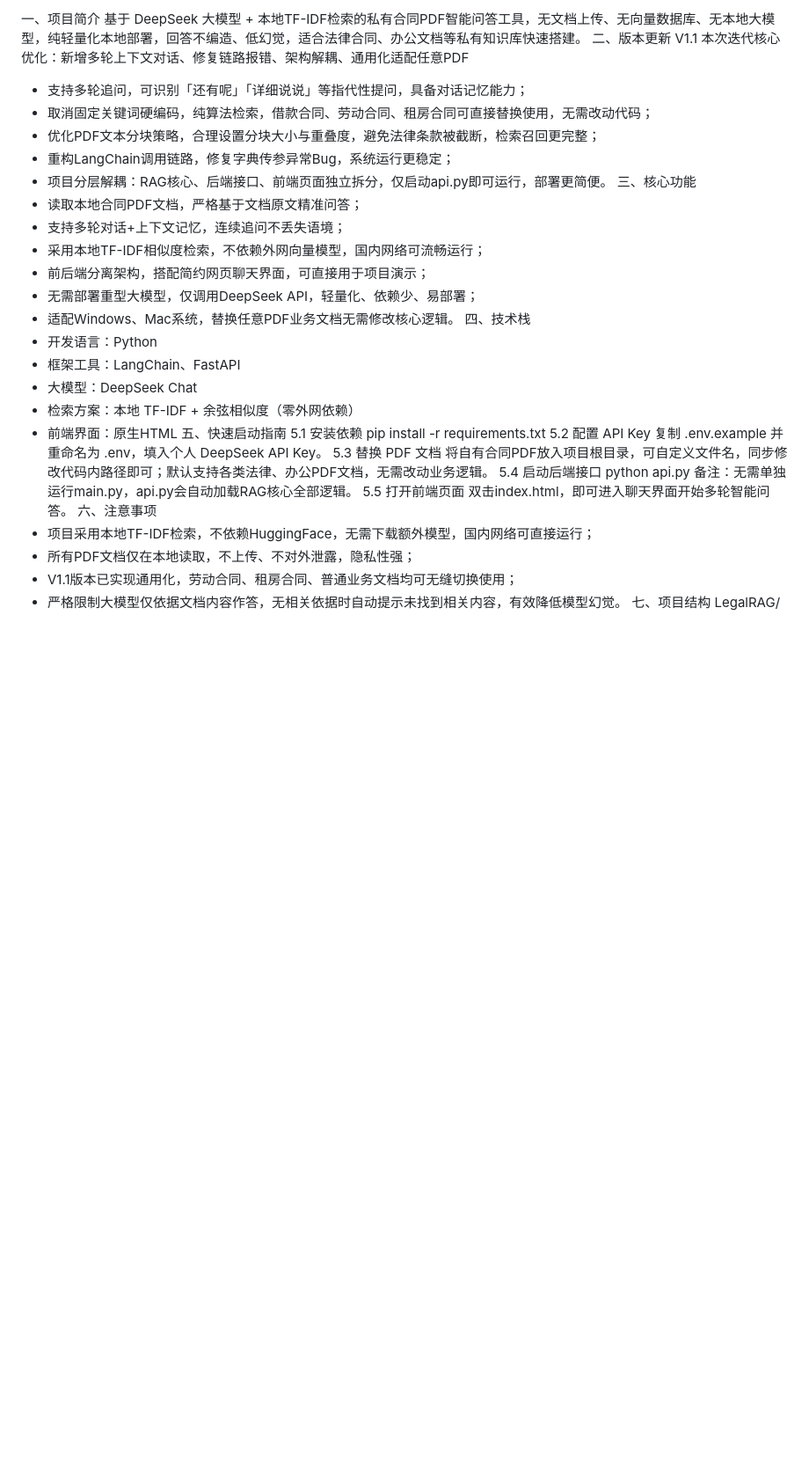
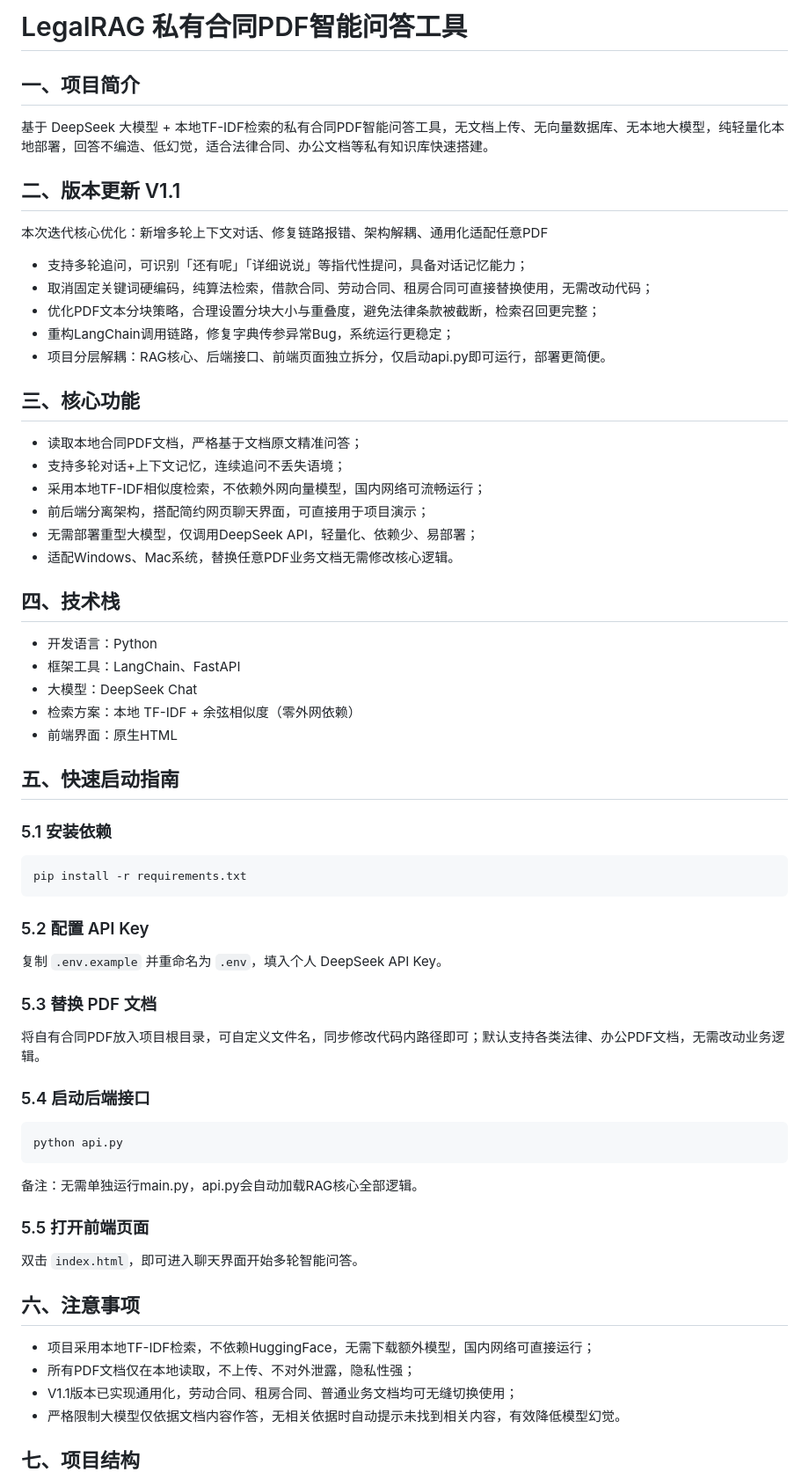
Before and after one commit to aliangzhendemeng/LegalRAG, a Markdown page: README.md, the part around one of its changes. Shown at 88% size. Rendered like a GitHub page; blank space fills up the shorter version.

Commit message:
同步本地全部更新内容

````diff
--- a/README.md
+++ b/README.md
@@ -1,41 +1,60 @@
-一、项目简介
+# LegalRAG 私有合同PDF智能问答工具
+
+## 一、项目简介
 基于 DeepSeek 大模型 + 本地TF-IDF检索的私有合同PDF智能问答工具，无文档上传、无向量数据库、无本地大模型，纯轻量化本地部署，回答不编造、低幻觉，适合法律合同、办公文档等私有知识库快速搭建。
-二、版本更新 V1.1
+
+## 二、版本更新 V1.1
 本次迭代核心优化：新增多轮上下文对话、修复链路报错、架构解耦、通用化适配任意PDF
+
 - 支持多轮追问，可识别「还有呢」「详细说说」等指代性提问，具备对话记忆能力；
 - 取消固定关键词硬编码，纯算法检索，借款合同、劳动合同、租房合同可直接替换使用，无需改动代码；
 - 优化PDF文本分块策略，合理设置分块大小与重叠度，避免法律条款被截断，检索召回更完整；
 - 重构LangChain调用链路，修复字典传参异常Bug，系统运行更稳定；
 - 项目分层解耦：RAG核心、后端接口、前端页面独立拆分，仅启动api.py即可运行，部署更简便。
-三、核心功能
+
+## 三、核心功能
 - 读取本地合同PDF文档，严格基于文档原文精准问答；
 - 支持多轮对话+上下文记忆，连续追问不丢失语境；
 - 采用本地TF-IDF相似度检索，不依赖外网向量模型，国内网络可流畅运行；
 - 前后端分离架构，搭配简约网页聊天界面，可直接用于项目演示；
 - 无需部署重型大模型，仅调用DeepSeek API，轻量化、依赖少、易部署；
 - 适配Windows、Mac系统，替换任意PDF业务文档无需修改核心逻辑。
-四、技术栈
+
+## 四、技术栈
 - 开发语言：Python
 - 框架工具：LangChain、FastAPI
 - 大模型：DeepSeek Chat
 - 检索方案：本地 TF-IDF + 余弦相似度（零外网依赖）
 - 前端界面：原生HTML
-五、快速启动指南
-5.1 安装依赖
+
+## 五、快速启动指南
+
+### 5.1 安装依赖
+```bash
 pip install -r requirements.txt
-5.2 配置 API Key
-复制 .env.example 并重命名为 .env，填入个人 DeepSeek API Key。
-5.3 替换 PDF 文档
+```
+
+### 5.2 配置 API Key
+复制 `.env.example` 并重命名为 `.env`，填入个人 DeepSeek API Key。
+
+### 5.3 替换 PDF 文档
 将自有合同PDF放入项目根目录，可自定义文件名，同步修改代码内路径即可；默认支持各类法律、办公PDF文档，无需改动业务逻辑。
-5.4 启动后端接口
+
+### 5.4 启动后端接口
+```bash
 python api.py
+```
 备注：无需单独运行main.py，api.py会自动加载RAG核心全部逻辑。
-5.5 打开前端页面
-双击index.html，即可进入聊天界面开始多轮智能问答。
-六、注意事项
+
+### 5.5 打开前端页面
+双击 `index.html`，即可进入聊天界面开始多轮智能问答。
+
+## 六、注意事项
 - 项目采用本地TF-IDF检索，不依赖HuggingFace，无需下载额外模型，国内网络可直接运行；
 - 所有PDF文档仅在本地读取，不上传、不对外泄露，隐私性强；
 - V1.1版本已实现通用化，劳动合同、租房合同、普通业务文档均可无缝切换使用；
 - 严格限制大模型仅依据文档内容作答，无相关依据时自动提示未找到相关内容，有效降低模型幻觉。
-七、项目结构
+
+## 七、项目结构
+```text
 LegalRAG/
````
Also changed, not shown: other parts of README.md (+9 -7 lines).
